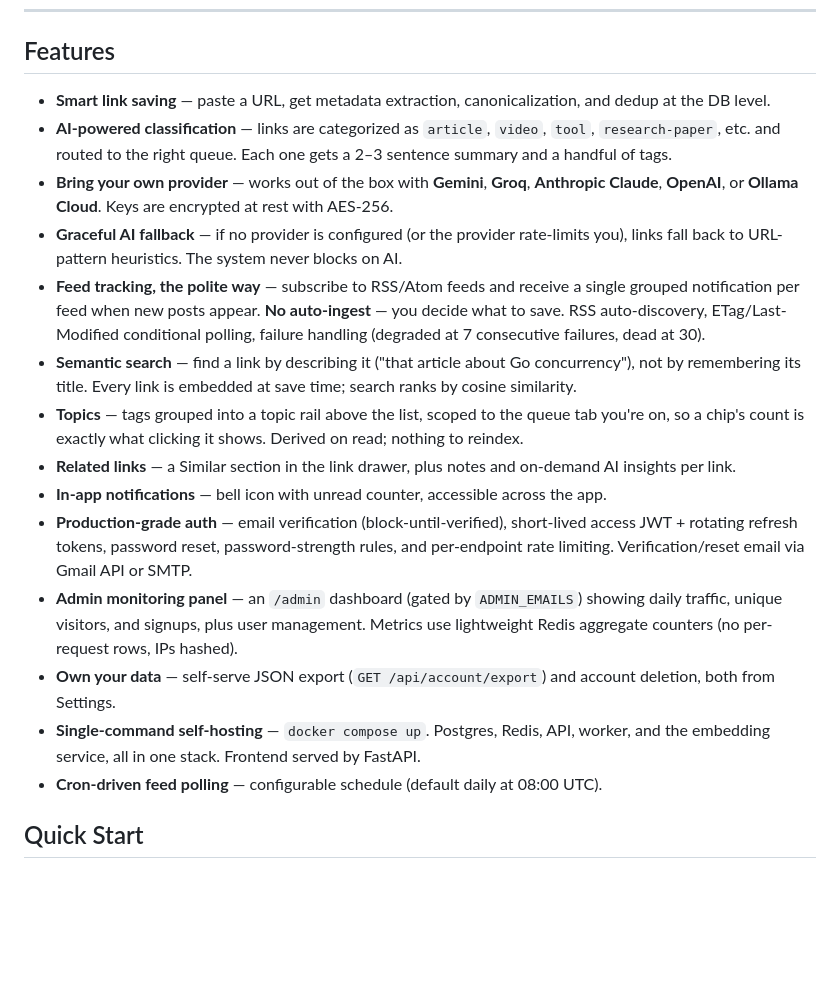
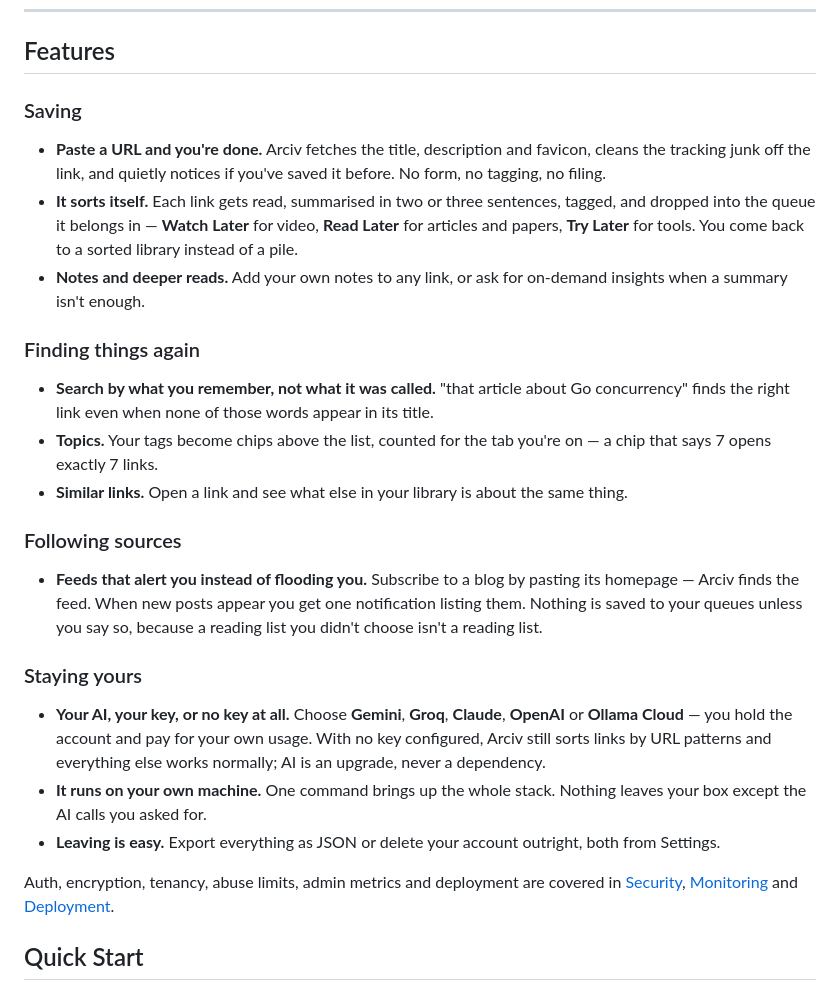
Before and after one commit to Tanzimbn/Arciv, a Markdown page: README.md, the part around the change. GitHub-like rendering; blank space fills up the shorter version.

Commit message:
docs: group the feature list by what you do with it
Fifteen flat bullets mixed what the app does for you with how it is built;
auth, abuse limits, admin metrics and self-hosting plumbing already have their
own sections, so Features now reads as Saving / Finding / Following / Yours and
points at those for the rest.

```diff
--- a/README.md
+++ b/README.md
@@ -40,20 +40,50 @@ Arciv is a personal read-it-later that thinks. Save any URL — the system pulls
 
 ## Features
 
-- **Smart link saving** — paste a URL, get metadata extraction, canonicalization, and dedup at the DB level.
-- **AI-powered classification** — links are categorized as `article`, `video`, `tool`, `research-paper`, etc. and routed to the right queue. Each one gets a 2–3 sentence summary and a handful of tags.
-- **Bring your own provider** — works out of the box with **Gemini**, **Groq**, **Anthropic Claude**, **OpenAI**, or **Ollama Cloud**. Keys are encrypted at rest with AES-256.
-- **Graceful AI fallback** — if no provider is configured (or the provider rate-limits you), links fall back to URL-pattern heuristics. The system never blocks on AI.
-- **Feed tracking, the polite way** — subscribe to RSS/Atom feeds and receive a single grouped notification per feed when new posts appear. **No auto-ingest** — you decide what to save. RSS auto-discovery, ETag/Last-Modified conditional polling, failure handling (degraded at 7 consecutive failures, dead at 30).
-- **Semantic search** — find a link by describing it ("that article about Go concurrency"), not by remembering its title. Every link is embedded at save time; search ranks by cosine similarity.
-- **Topics** — tags grouped into a topic rail above the list, scoped to the queue tab you're on, so a chip's count is exactly what clicking it shows. Derived on read; nothing to reindex.
-- **Related links** — a Similar section in the link drawer, plus notes and on-demand AI insights per link.
-- **In-app notifications** — bell icon with unread counter, accessible across the app.
-- **Production-grade auth** — email verification (block-until-verified), short-lived access JWT + rotating refresh tokens, password reset, password-strength rules, and per-endpoint rate limiting. Verification/reset email via Gmail API or SMTP.
-- **Admin monitoring panel** — an `/admin` dashboard (gated by `ADMIN_EMAILS`) showing daily traffic, unique visitors, and signups, plus user management. Metrics use lightweight Redis aggregate counters (no per-request rows, IPs hashed).
-- **Own your data** — self-serve JSON export (`GET /api/account/export`) and account deletion, both from Settings.
-- **Single-command self-hosting** — `docker compose up`. Postgres, Redis, API, worker, and the embedding service, all in one stack. Frontend served by FastAPI.
-- **Cron-driven feed polling** — configurable schedule (default daily at 08:00 UTC).
+### Saving
+
+- **Paste a URL and you're done.** Arciv fetches the title, description and
+  favicon, cleans the tracking junk off the link, and quietly notices if you've
+  saved it before. No form, no tagging, no filing.
+- **It sorts itself.** Each link gets read, summarised in two or three
+  sentences, tagged, and dropped into the queue it belongs in — **Watch Later**
+  for video, **Read Later** for articles and papers, **Try Later** for tools.
+  You come back to a sorted library instead of a pile.
+- **Notes and deeper reads.** Add your own notes to any link, or ask for
+  on-demand insights when a summary isn't enough.
+
+### Finding things again
+
+- **Search by what you remember, not what it was called.** "that article about
+  Go concurrency" finds the right link even when none of those words appear in
+  its title.
+- **Topics.** Your tags become chips above the list, counted for the tab you're
+  on — a chip that says 7 opens exactly 7 links.
+- **Similar links.** Open a link and see what else in your library is about the
+  same thing.
+
+### Following sources
+
+- **Feeds that alert you instead of flooding you.** Subscribe to a blog by
+  pasting its homepage — Arciv finds the feed. When new posts appear you get
+  one notification listing them. Nothing is saved to your queues unless you say
+  so, because a reading list you didn't choose isn't a reading list.
+
+### Staying yours
+
+- **Your AI, your key, or no key at all.** Choose **Gemini**, **Groq**,
+  **Claude**, **OpenAI** or **Ollama Cloud** — you hold the account and pay for
+  your own usage. With no key configured, Arciv still sorts links by URL
+  patterns and everything else works normally; AI is an upgrade, never a
+  dependency.
+- **It runs on your own machine.** One command brings up the whole stack.
+  Nothing leaves your box except the AI calls you asked for.
+- **Leaving is easy.** Export everything as JSON or delete your account
+  outright, both from Settings.
+
+Auth, encryption, tenancy, abuse limits, admin metrics and deployment are
+covered in [Security](#security), [Monitoring](#monitoring) and
+[Deployment](#deployment).
 
 ## Quick Start
 
```
